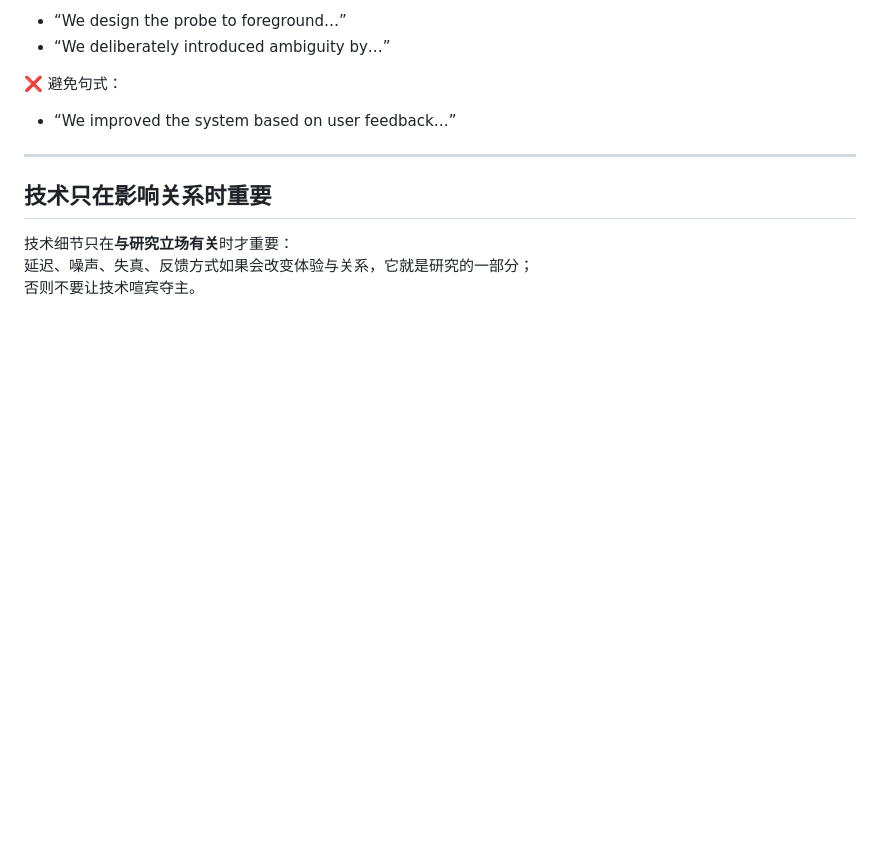
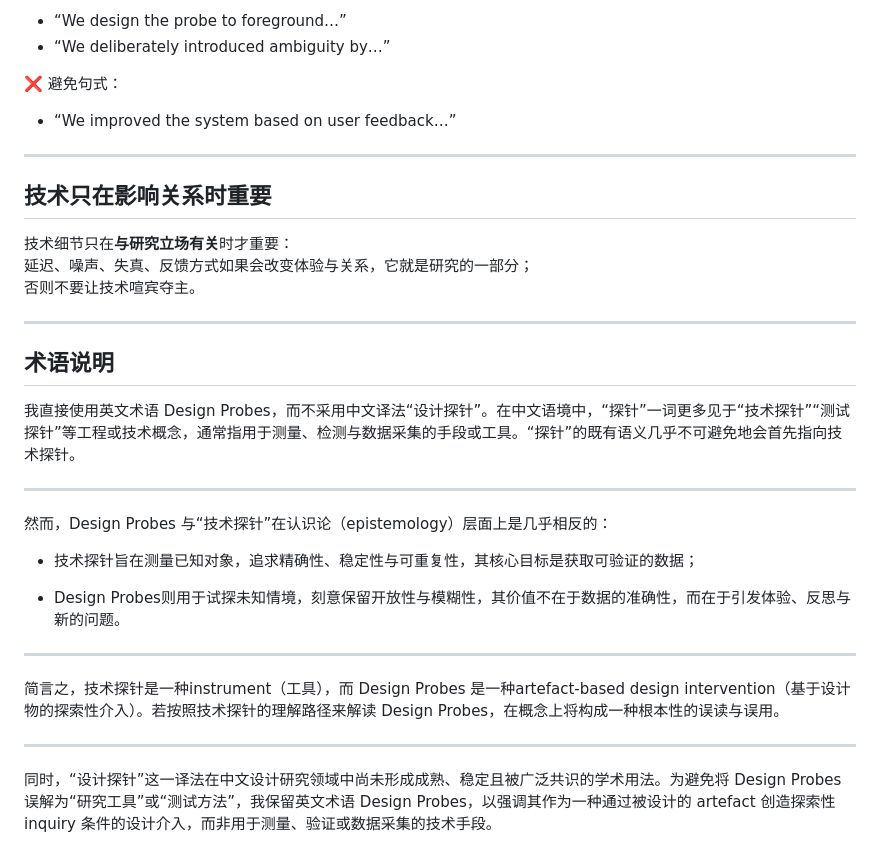
Before and after one commit to aaaven/slides, a Markdown page: Design_Probs/deck.md, the part around the change. Rendered like a GitHub page; blank space fills up the shorter version.

Commit message:
update term notes

```diff
--- a/Design_Probs/deck.md
+++ b/Design_Probs/deck.md
@@ -132,3 +132,25 @@ Probe 不是为了证明你是对的，而是让你看到**没想到的东西**
 技术细节只在**与研究立场有关**时才重要：
 延迟、噪声、失真、反馈方式如果会改变体验与关系，它就是研究的一部分；
 否则不要让技术喧宾夺主。
+
+---
+
+## 术语说明
+
+我直接使用英文术语 Design Probes，而不采用中文译法“设计探针”。在中文语境中，“探针”一词更多见于“技术探针”“测试探针”等工程或技术概念，通常指用于测量、检测与数据采集的手段或工具。“探针”的既有语义几乎不可避免地会首先指向技术探针。
+
+---
+
+然而，Design Probes 与“技术探针”在认识论（epistemology）层面上是几乎相反的：
+
+- 技术探针旨在测量已知对象，追求精确性、稳定性与可重复性，其核心目标是获取可验证的数据；
+
+- Design Probes则用于试探未知情境，刻意保留开放性与模糊性，其价值不在于数据的准确性，而在于引发体验、反思与新的问题。
+
+---
+
+简言之，技术探针是一种instrument（工具），而 Design Probes 是一种artefact-based design intervention（基于设计物的探索性介入）。若按照技术探针的理解路径来解读 Design Probes，在概念上将构成一种根本性的误读与误用。
+
+---
+
+同时，“设计探针”这一译法在中文设计研究领域中尚未形成成熟、稳定且被广泛共识的学术用法。为避免将 Design Probes 误解为“研究工具”或“测试方法”，我保留英文术语 Design Probes，以强调其作为一种通过被设计的 artefact 创造探索性 inquiry 条件的设计介入，而非用于测量、验证或数据采集的技术手段。
```
